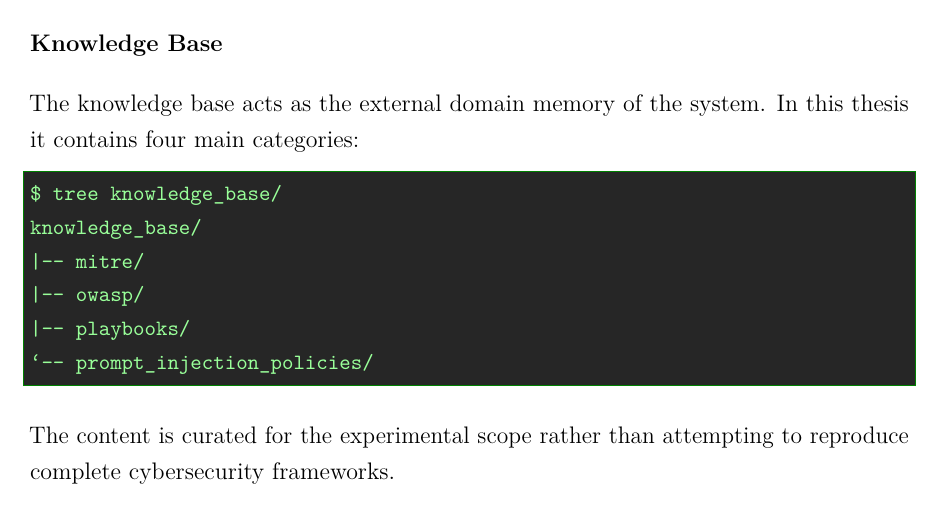
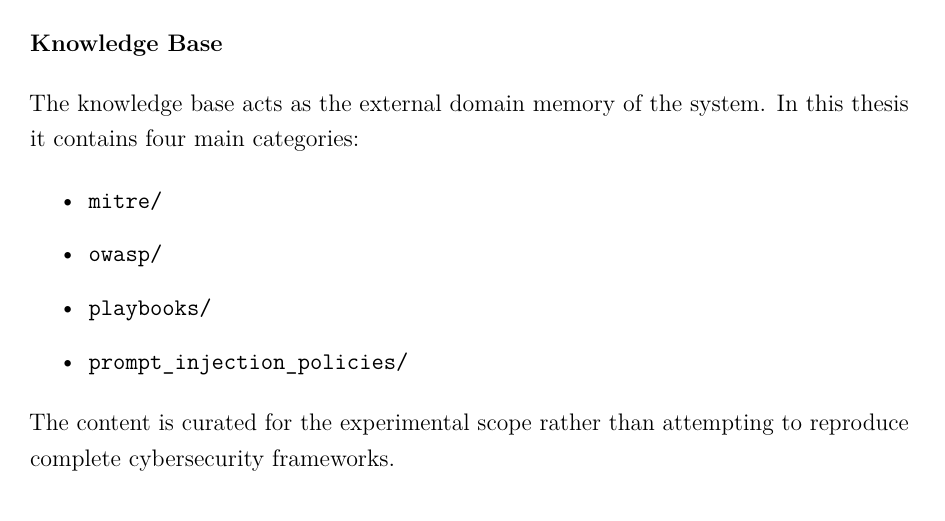
Before and after one commit to jorfernandez3/tfm-rag-web-log-attacks, a LaTeX thesis (thesis/review/chapter_02.tex, which reads thesis/chapters/02_background_and_related_work.tex): part of page 4 of 27 before the commit and part of page 4 of 26 after it, cut so that both start at the same text. Compiled offline with pdfLaTeX.

Commit message:
Modification tree KD

```diff
--- a/thesis/chapters/02_background_and_related_work.tex
+++ b/thesis/chapters/02_background_and_related_work.tex
@@ -216,14 +216,12 @@
 The knowledge base acts as the external domain memory of the system. In
 this thesis it contains four main categories:
 
-\begin{lstlisting}[language=bash]
-$ tree knowledge_base/
-knowledge_base/
-|-- mitre/
-|-- owasp/
-|-- playbooks/
-`-- prompt_injection_policies/
-\end{lstlisting}
+\begin{itemize}
+\item \texttt{mitre/}
+\item \texttt{owasp/}
+\item \texttt{playbooks/}
+\item \texttt{prompt\_injection\_policies/}
+\end{itemize}
 
 The content is curated for the experimental scope rather than attempting
 to reproduce complete cybersecurity frameworks.
```
Also changed, not shown: thesis/review/chapter_02.pdf.
